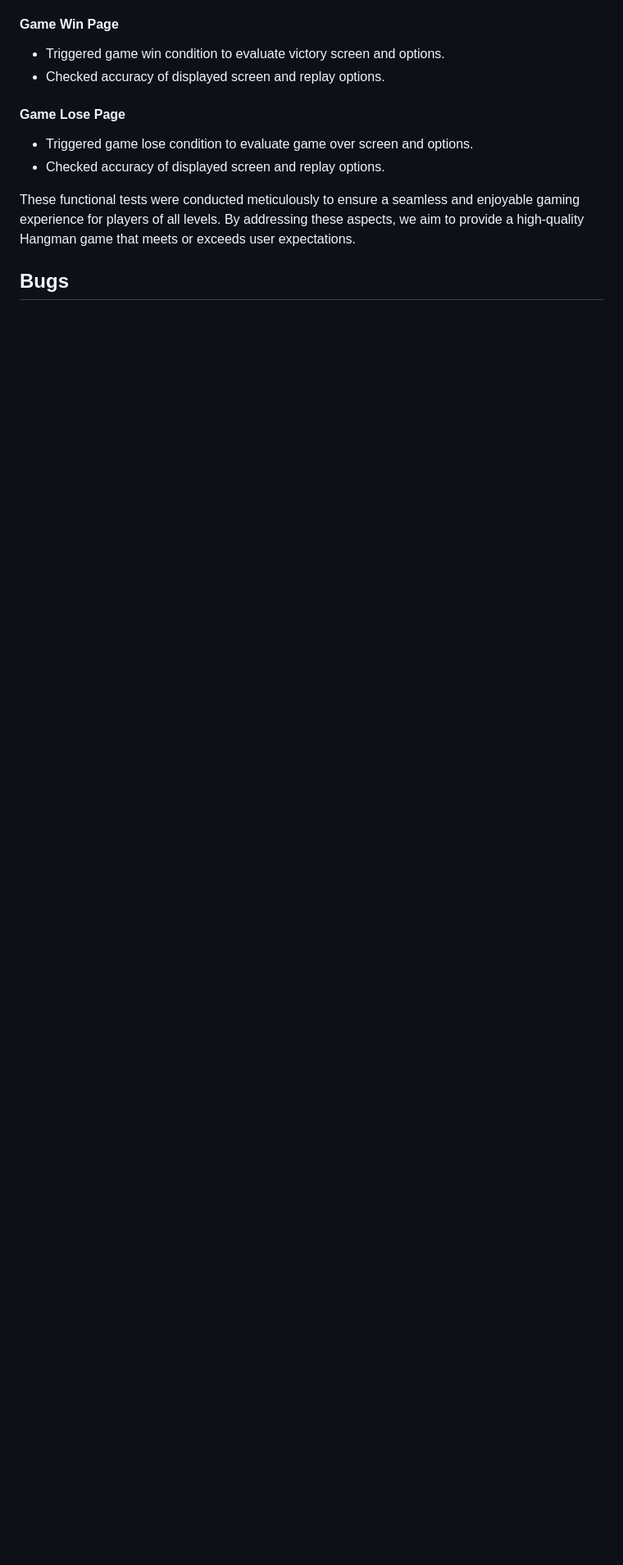
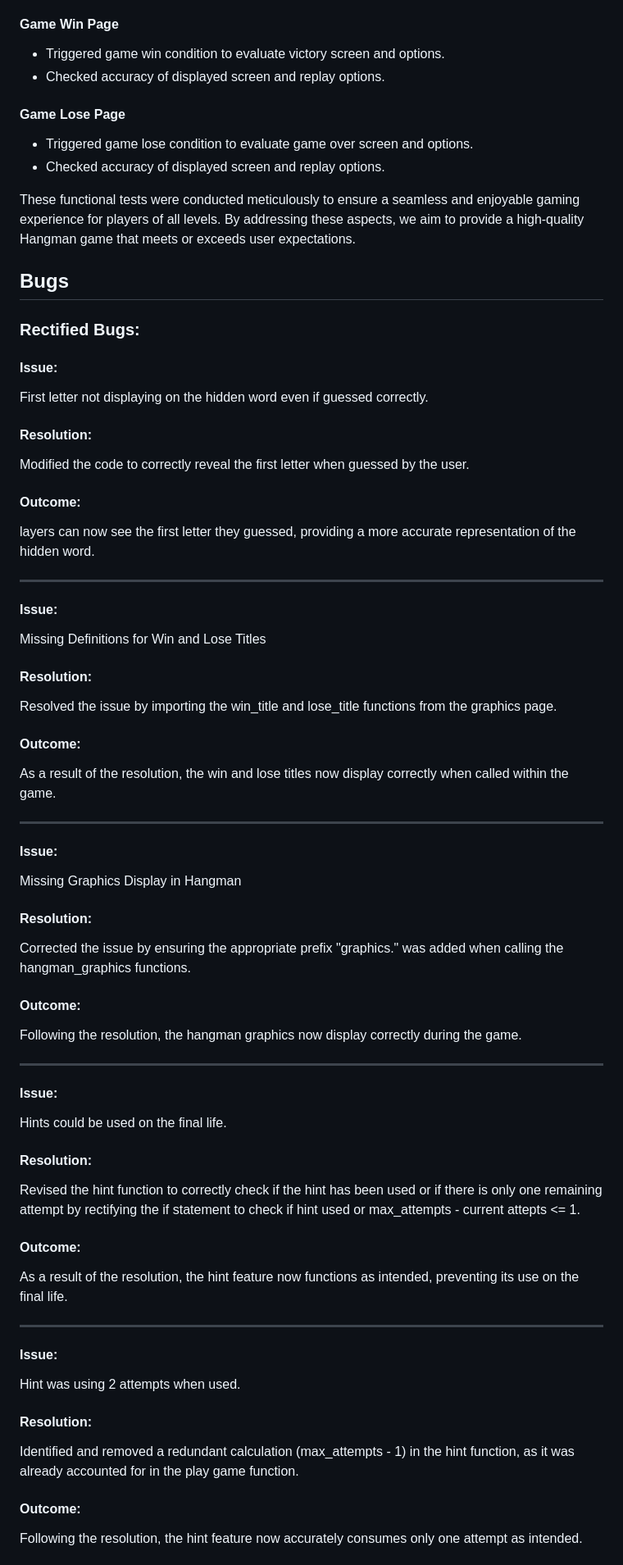
Before and after one commit to RadleighSmith/Hangman, a Markdown page: README.md, the part around the change printed below. Shown: that part at 82% size. Drawn GitHub-style; blank space fills up the shorter version.

```diff
--- a/README.md
+++ b/README.md
@@ -189,3 +192,73 @@ These functional tests were conducted meticulously to ensure a seamless and enjo
 
 ## Bugs
 
+### Rectified Bugs:
+
+#### Issue:
+
+First letter not displaying on the hidden word even if guessed correctly.
+
+#### Resolution:
+
+Modified the code to correctly reveal the first letter when guessed by the user.
+
+#### Outcome:
+
+layers can now see the first letter they guessed, providing a more accurate representation of the hidden word.
+
+***
+
+#### Issue:
+
+Missing Definitions for Win and Lose Titles
+
+#### Resolution:
+
+Resolved the issue by importing the win_title and lose_title functions from the graphics page.
+
+#### Outcome:
+
+As a result of the resolution, the win and lose titles now display correctly when called within the game.
+
+***
+
+#### Issue:
+
+Missing Graphics Display in Hangman
+
+#### Resolution:
+
+Corrected the issue by ensuring the appropriate prefix "graphics." was added when calling the hangman_graphics functions.
+
+#### Outcome:
+
+Following the resolution, the hangman graphics now display correctly during the game.
+
+***
+
+#### Issue:
+
+Hints could be used on the final life.
+
+#### Resolution:
+
+Revised the hint function to correctly check if the hint has been used or if there is only one remaining attempt by rectifying the if statement to check if hint used or max_attempts - current attepts <= 1.
+
+#### Outcome:
+
+As a result of the resolution, the hint feature now functions as intended, preventing its use on the final life.
+
+***
+
+#### Issue:
+
+Hint was using 2 attempts when used.
+
+#### Resolution:
+
+Identified and removed a redundant calculation (max_attempts - 1) in the hint function, as it was already accounted for in the play game function.
+
+#### Outcome:
+
+Following the resolution, the hint feature now accurately consumes only one attempt as intended.
+
```
Also changed, not shown: other parts of README.md (+51 -0 lines).
